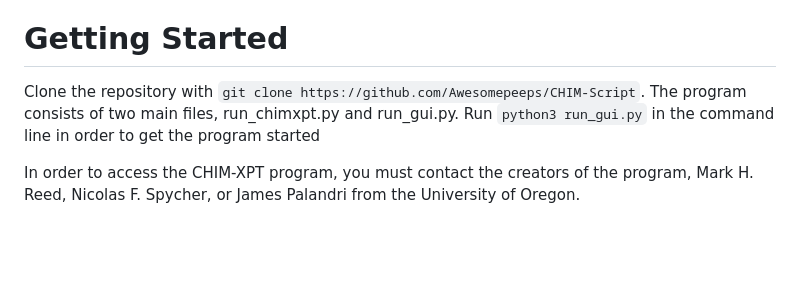
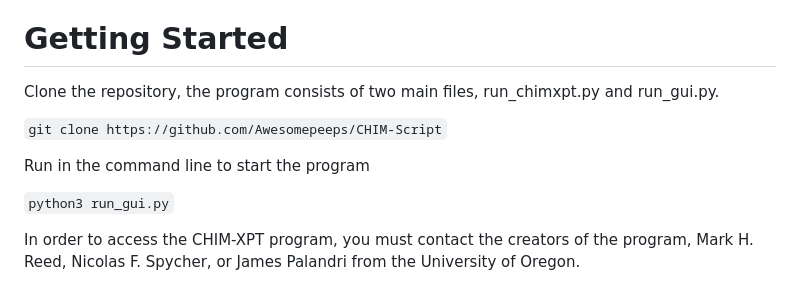
Before and after one commit to Awesomepeeps/CHIM-Script, a Markdown page: README.md, the part around the change. GitHub-like rendering; blank space fills up the shorter version.

````diff
--- a/README.md
+++ b/README.md
@@ -8,7 +8,13 @@ Currently, the propgram consists of a GUI and some comand line outputs. The GUI
 
 # Getting Started
 
-Clone the repository with `git clone https://github.com/Awesomepeeps/CHIM-Script`. The program consists of two main files, run_chimxpt.py and run_gui.py. Run `python3 run_gui.py` in the command line in order to get the program started
+Clone the repository, the program consists of two main files, run_chimxpt.py and run_gui.py.
+
+```git clone https://github.com/Awesomepeeps/CHIM-Script```
+
+Run in the command line to start the program
+
+```python3 run_gui.py```
 
 In order to access the CHIM-XPT program, you must contact the creators of the program, Mark H. Reed, Nicolas F. Spycher, or James Palandri from the University of Oregon.
 
````
